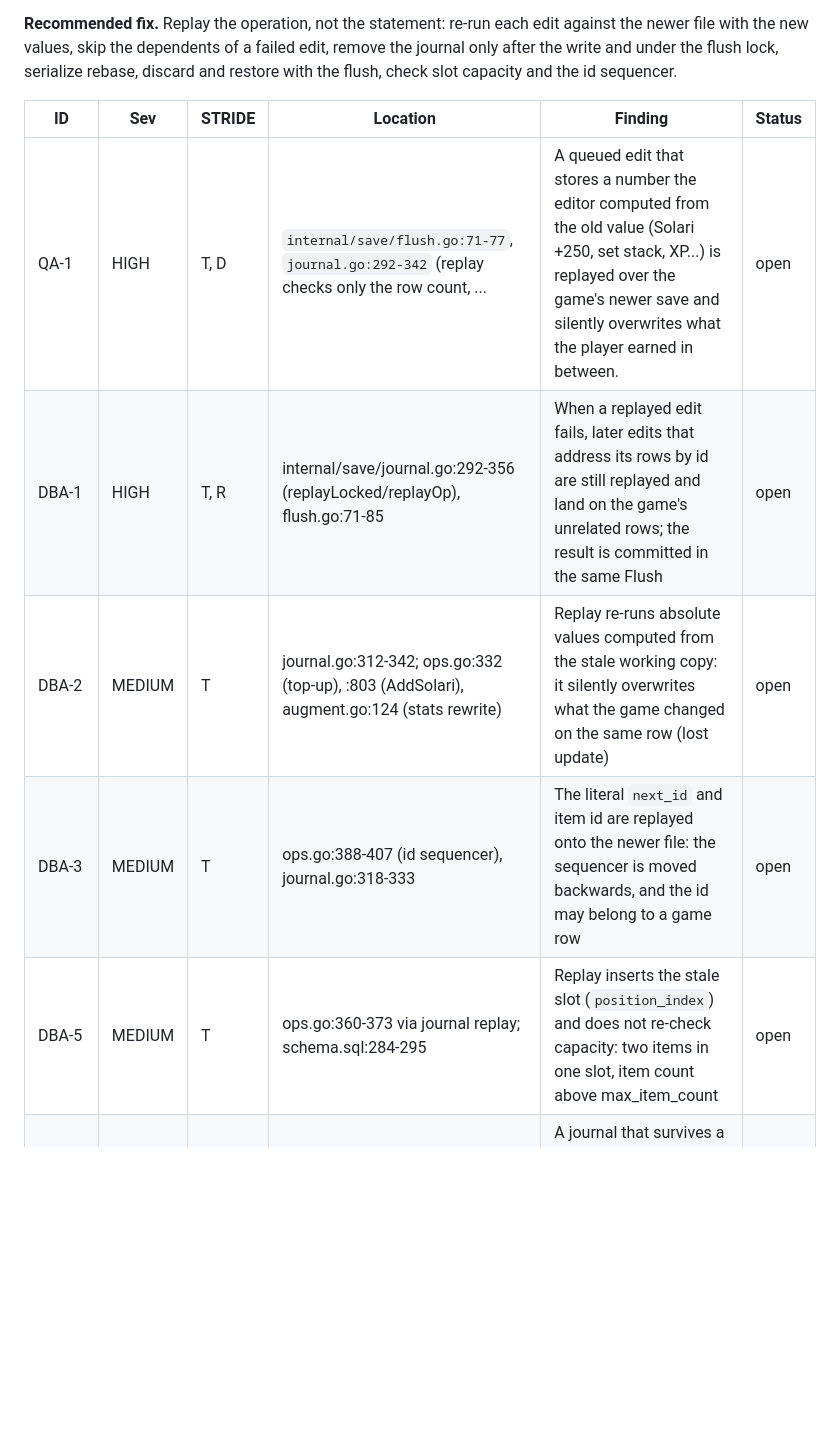
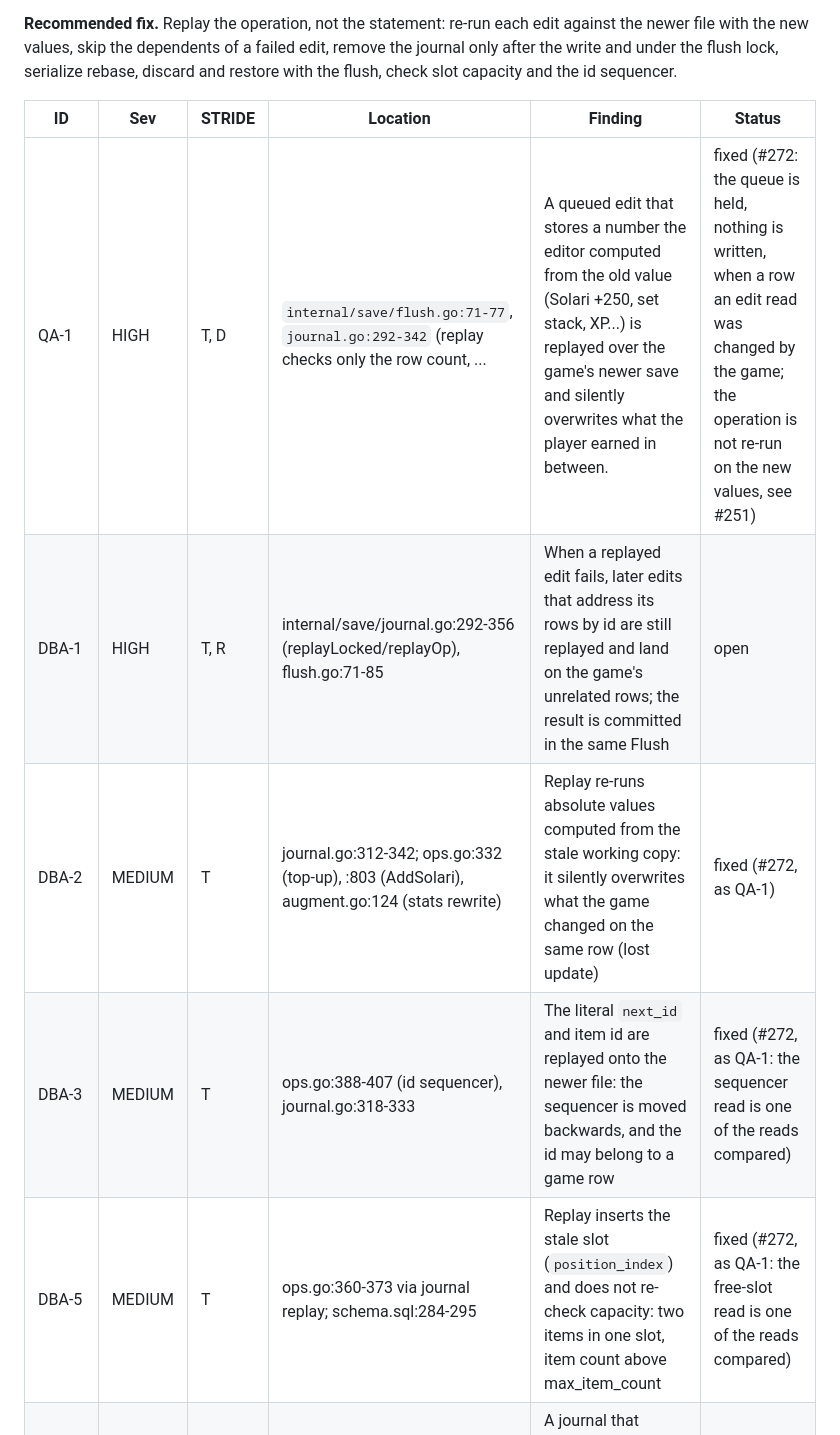
Before and after one commit to Project-Arrakis/tabr-tau, a Markdown page: docs/audit/2026-10-22-L2-findings-register.md, the part around one of its changes. Rendered like a GitHub page; blank space fills up the shorter version.

Commit message:
Register: mark the findings fixed by #270, #271, #272, #277 and the repository settings (#256)

```diff
--- a/docs/audit/2026-10-22-L2-findings-register.md
+++ b/docs/audit/2026-10-22-L2-findings-register.md
@@ -33,11 +33,11 @@ A queued edit that stored a number computed from the old value (Solari +250, a s
 
 | ID | Sev | STRIDE | Location | Finding | Status |
 |---|---|---|---|---|---|
-| QA-1 | HIGH | T, D | `internal/save/flush.go:71-77`, `journal.go:292-342` (replay checks only the row count, ... | A queued edit that stores a number the editor computed from the old value (Solari +250, set stack, XP...) is replayed over the game's newer save and silently overwrites what the player earned in between. | open |
+| QA-1 | HIGH | T, D | `internal/save/flush.go:71-77`, `journal.go:292-342` (replay checks only the row count, ... | A queued edit that stores a number the editor computed from the old value (Solari +250, set stack, XP...) is replayed over the game's newer save and silently overwrites what the player earned in between. | fixed (#272: the queue is held, nothing is written, when a row an edit read was changed by the game; the operation is not re-run on the new values, see #251) |
 | DBA-1 | HIGH | T, R | internal/save/journal.go:292-356 (replayLocked/replayOp), flush.go:71-85 | When a replayed edit fails, later edits that address its rows by id are still replayed and land on the game's unrelated rows; the result is committed in the same Flush | open |
-| DBA-2 | MEDIUM | T | journal.go:312-342; ops.go:332 (top-up), :803 (AddSolari), augment.go:124 (stats rewrite) | Replay re-runs absolute values computed from the stale working copy: it silently overwrites what the game changed on the same row (lost update) | open |
-| DBA-3 | MEDIUM | T | ops.go:388-407 (id sequencer), journal.go:318-333 | The literal `next_id` and item id are replayed onto the newer file: the sequencer is moved backwards, and the id may belong to a game row | open |
-| DBA-5 | MEDIUM | T | ops.go:360-373 via journal replay; schema.sql:284-295 | Replay inserts the stale slot (`position_index`) and does not re-check capacity: two items in one slot, item count above max_item_count | open |
+| DBA-2 | MEDIUM | T | journal.go:312-342; ops.go:332 (top-up), :803 (AddSolari), augment.go:124 (stats rewrite) | Replay re-runs absolute values computed from the stale working copy: it silently overwrites what the game changed on the same row (lost update) | fixed (#272, as QA-1) |
+| DBA-3 | MEDIUM | T | ops.go:388-407 (id sequencer), journal.go:318-333 | The literal `next_id` and item id are replayed onto the newer file: the sequencer is moved backwards, and the id may belong to a game row | fixed (#272, as QA-1: the sequencer read is one of the reads compared) |
+| DBA-5 | MEDIUM | T | ops.go:360-373 via journal replay; schema.sql:284-295 | Replay inserts the stale slot (`position_index`) and does not re-check capacity: two items in one slot, item count above max_item_count | fixed (#272, as QA-1: the free-slot read is one of the reads compared) |
 | GRC-5 | MEDIUM | T, R | save/journal.go:205-224, save/save.go:597-598 | A journal that survives a successful write replays already-written edits (duplicate items). Reproduced. | open |
 | ARCH-2 | MEDIUM | T | `internal/save/save.go:587-598`, `internal/save/journal.go:210-214, 249-266` | A journal that outlives a successful write is replayed onto a file that already holds the edits (duplicates) | open |
 | DBA-10 | LOW | T, D | journal.go:98-105, 131-146, 219-243 | Journal fidelity and degraded modes: nil []byte becomes an empty blob, invalid UTF-8 is rewritten, float32 is widened, any ';' strands the queue, write errors are swallowed, no fsync | open |
```
Also changed, not shown: other parts of docs/audit/2026-10-22-L2-findings-register.md (+10 -10 lines), CHANGELOG.md (+1 -0 lines).
